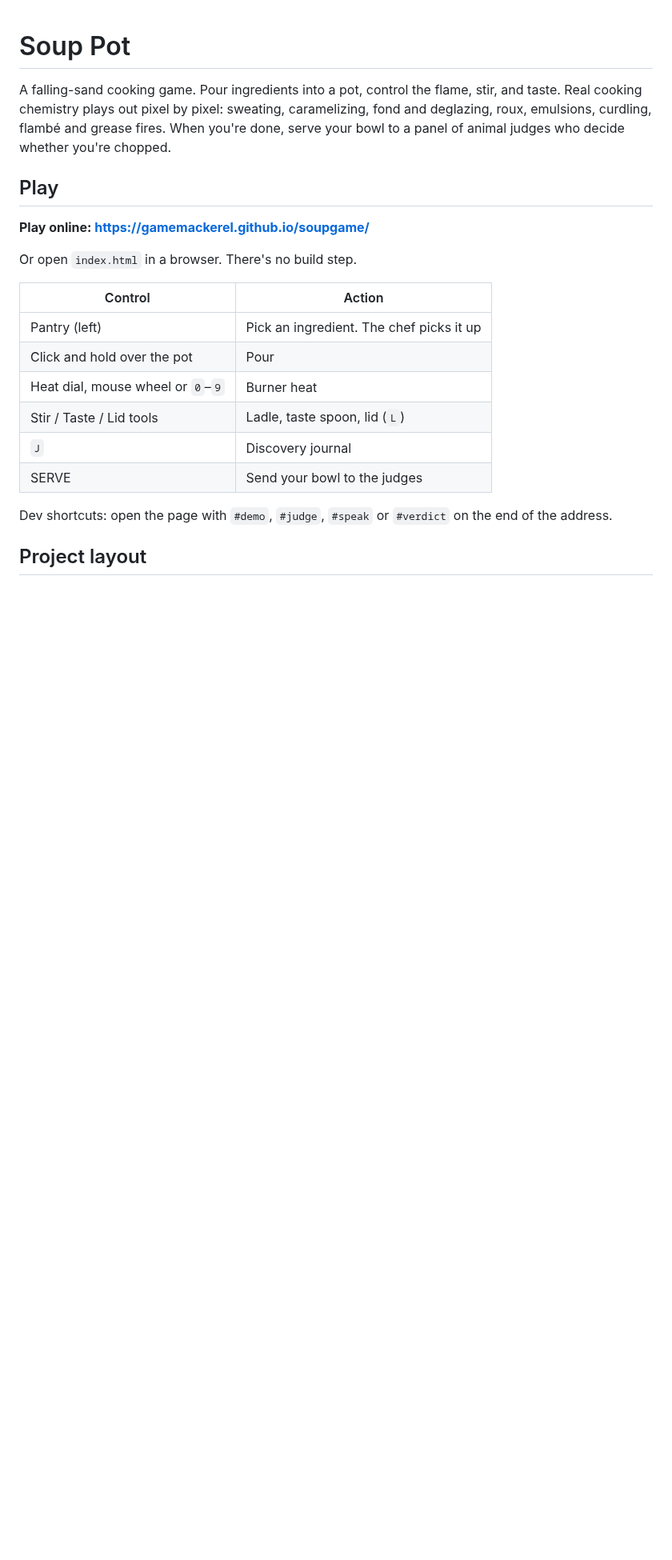
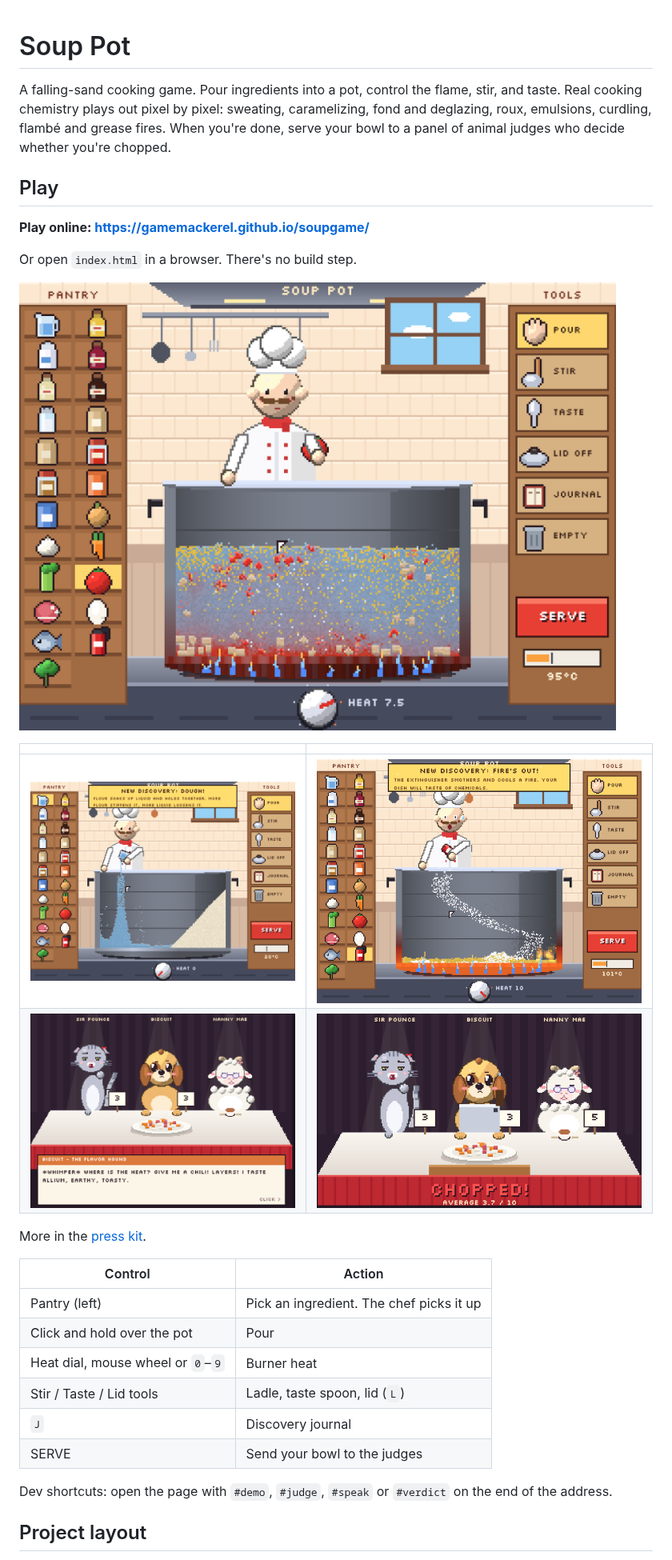
Before and after one commit to Gamemackerel/soupgame, a Markdown page: README.md, the part around the change. Shown at 80% size. Drawn GitHub-style; pictures changed too: press/screenshots/fire-extinguisher.png (added), press/screenshots/judges-chopped.png (added), press/screenshots/judges-tasting.png (added); blank space fills up the shorter version.

```diff
--- a/README.md
+++ b/README.md
@@ -7,6 +7,15 @@ A falling-sand cooking game. Pour ingredients into a pot, control the flame, sti
 **Play online: https://gamemackerel.github.io/soupgame/**
 
 Or open `index.html` in a browser. There's no build step.
+
+![A pot of tomato soup boiling](press/screenshots/tomato-soup-boiling.png)
+
+| | |
+| --- | --- |
+| ![Making dough](press/screenshots/making-dough.png) | ![Putting out a grease fire](press/screenshots/fire-extinguisher.png) |
+| ![The judges tasting](press/screenshots/judges-tasting.png) | ![Chopped!](press/screenshots/judges-chopped.png) |
+
+More in the [press kit](press/README.md).
 
 | Control | Action |
 |---|---|
```
Also changed, not shown: ROADMAP.md (+1 -1 lines), press/README.md (added, +20 -0 lines), press/screenshots/searing-beef.png (added).
